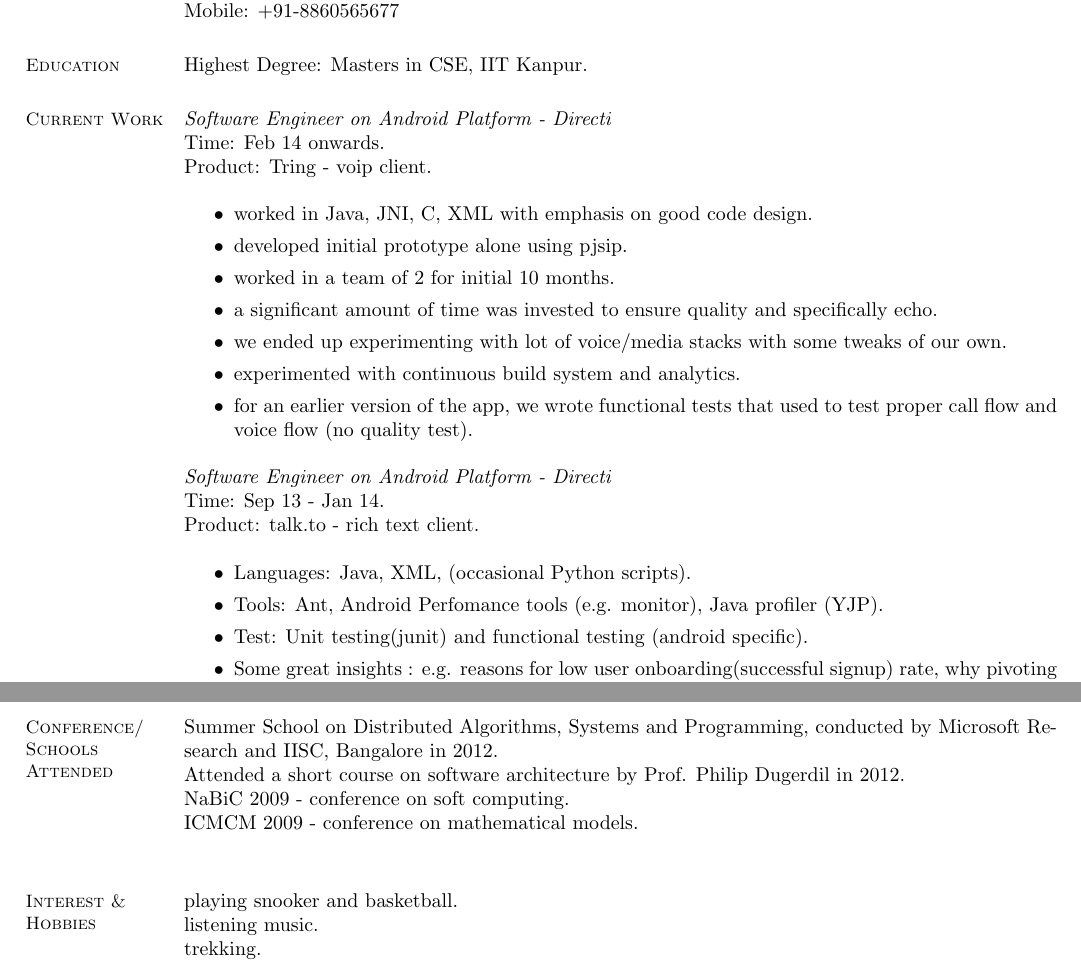
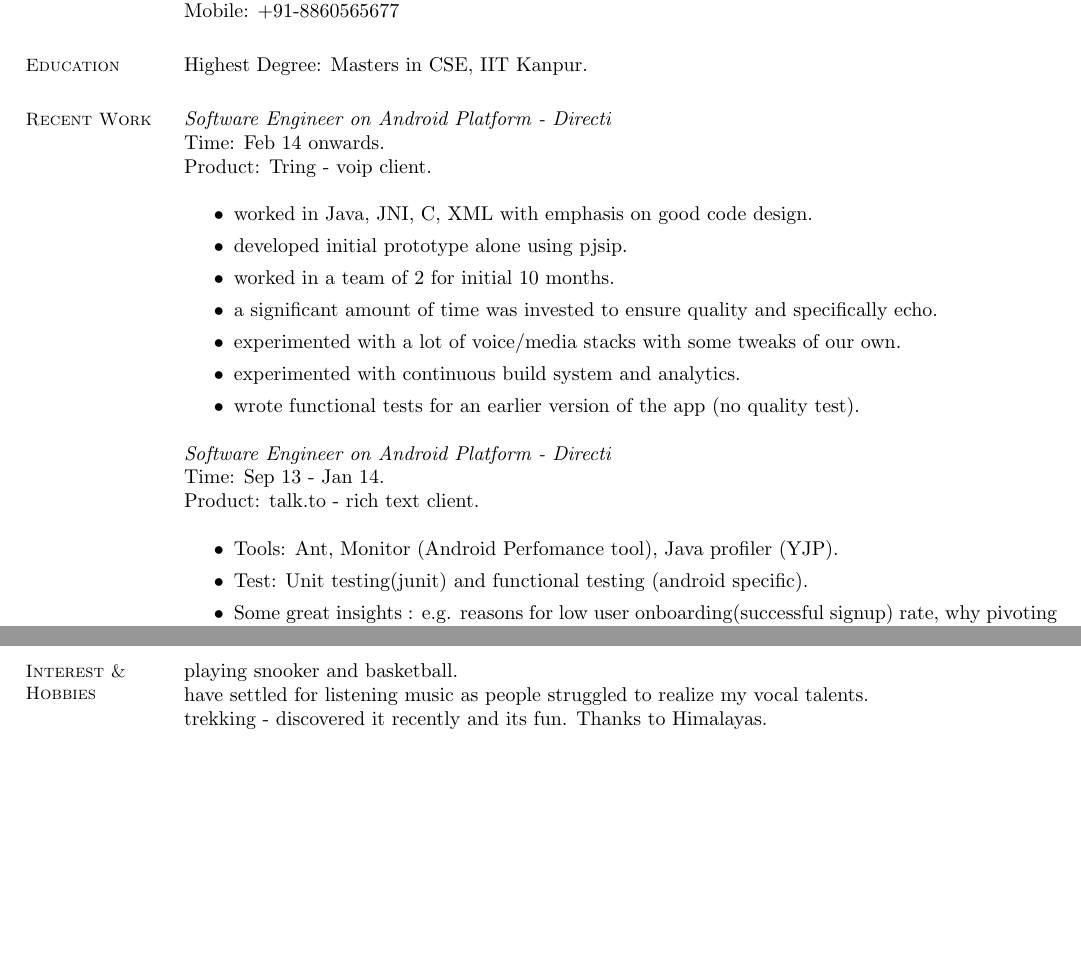
Before and after one commit to ssumit/resume, a LaTeX CV (sumit_singh.tex): two parts of pages 1 and 2 of 2, joined at a grey line, cut so that both start at the same text, the shorter picture padded with empty space. Compiled offline with pdfLaTeX.

Commit message:
makes content more fine-tuned

```diff
--- a/sumit_singh.tex
+++ b/sumit_singh.tex
@@ -21,7 +21,7 @@
 %__________________________________________________________________________________________________________________
 % Work Experience
 
-    \section{\mysidestyle Current Work}
+    \section{\mysidestyle Recent Work}
 
 \textit{Software Engineer on Android Platform - Directi} \\
 Time: Feb 14 onwards.\\
@@ -31,17 +31,16 @@ Product: Tring - voip client.\\
         \item developed initial prototype alone using pjsip.
         \item worked in a team of 2 for initial 10 months.
 	\item a significant amount of time was invested to ensure quality and specifically echo.
-	\item we ended up experimenting with lot of voice/media stacks with some tweaks of our own.
+	\item experimented with a lot of voice/media stacks with some tweaks of our own.
 	\item experimented with continuous build system and analytics.
-	\item for an earlier version of the app, we wrote functional tests that used to test proper call flow and voice flow (no quality test).
+	\item wrote functional tests for an earlier version of the app (no quality test).
  \end{itemize}
 
 \textit{Software Engineer on Android Platform - Directi} \\
 Time: Sep 13 - Jan 14.\\
 Product: talk.to - rich text client.\\
 \begin{itemize}
-\item Languages: Java, XML, (occasional Python scripts).
-\item Tools: Ant, Android Perfomance tools (e.g. monitor), Java profiler (YJP).
+\item Tools: Ant, Monitor (Android Perfomance tool), Java profiler (YJP).
 \item Test: Unit testing(junit) and functional testing (android specific).
 \item Some great insights : e.g. reasons for low user onboarding(successful signup) rate, why pivoting the product (did twice when I was there).
 \end{itemize}
@@ -88,19 +87,11 @@ We mostly worked on upper bounds for mainly graph based problems. We were able t
 	Teaching Assistant for Randomized Algorithms (July 11 - Dec 11).\\
 	Teaching Assistant for C Programming Lab (July 10 - May 11).\\
     %__________________________________________________________________________________________________________________
-    % Other
-    \section{\mysidestyle Conference/ Schools Attended}
-    Summer School on Distributed Algorithms, Systems and Programming, conducted by Microsoft Research and IISC, Bangalore in 2012. \\
-    Attended a short course on software architecture by Prof. Philip Dugerdil in 2012. \\
-    NaBiC 2009 - conference on soft computing. \\
-    ICMCM 2009 - conference on mathematical models. \\
-
-    %__________________________________________________________________________________________________________________
     % Hobbies
     \section{\mysidestyle Interest \& Hobbies}
     playing snooker and basketball.\\
-    listening music.\\
-    trekking.\\
+    have settled for listening music as people struggled to realize my vocal talents.\\
+    trekking - discovered it recently and its fun. Thanks to Himalayas.\\
 
 \end{resume}
 \end{document}
```
Also changed, not shown: sumit_singh.pdf.
